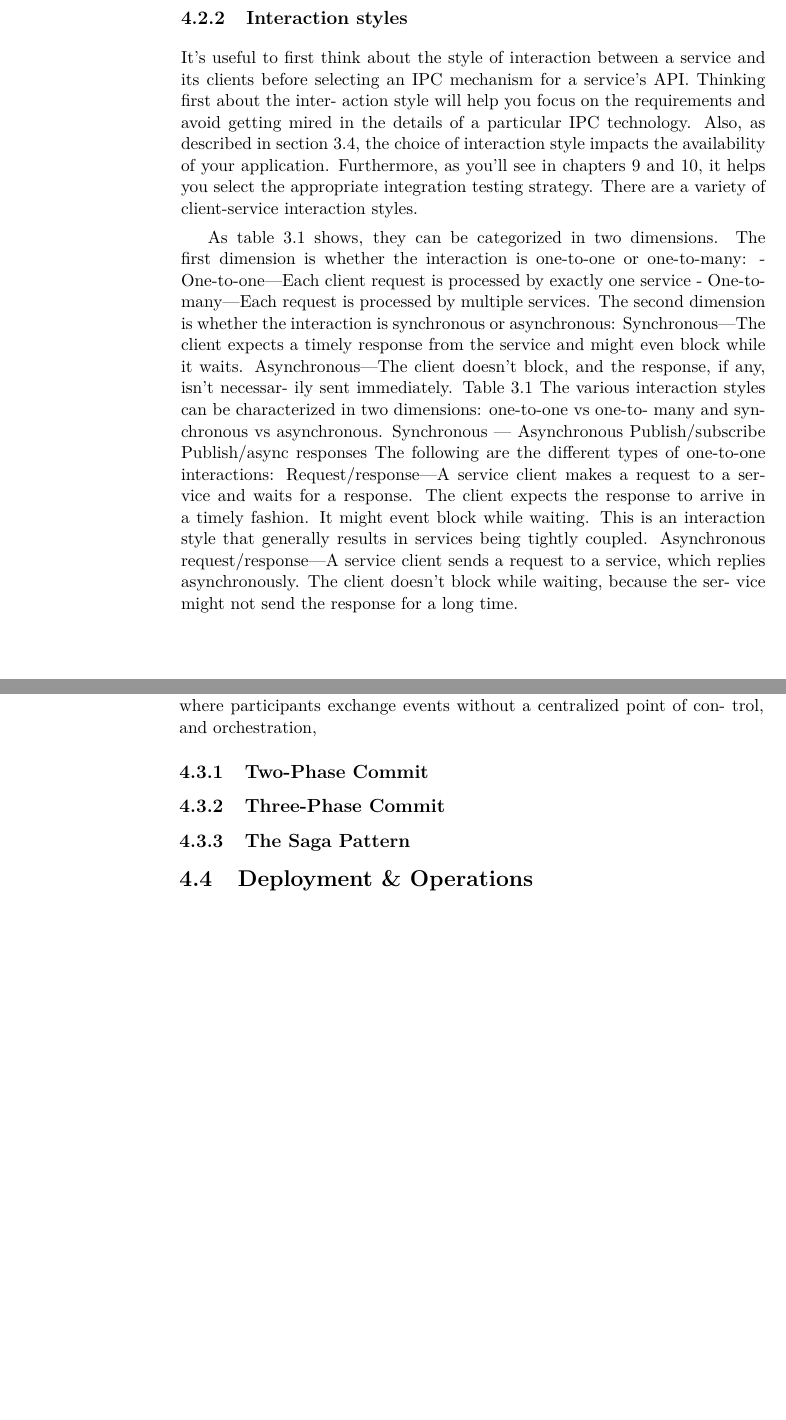
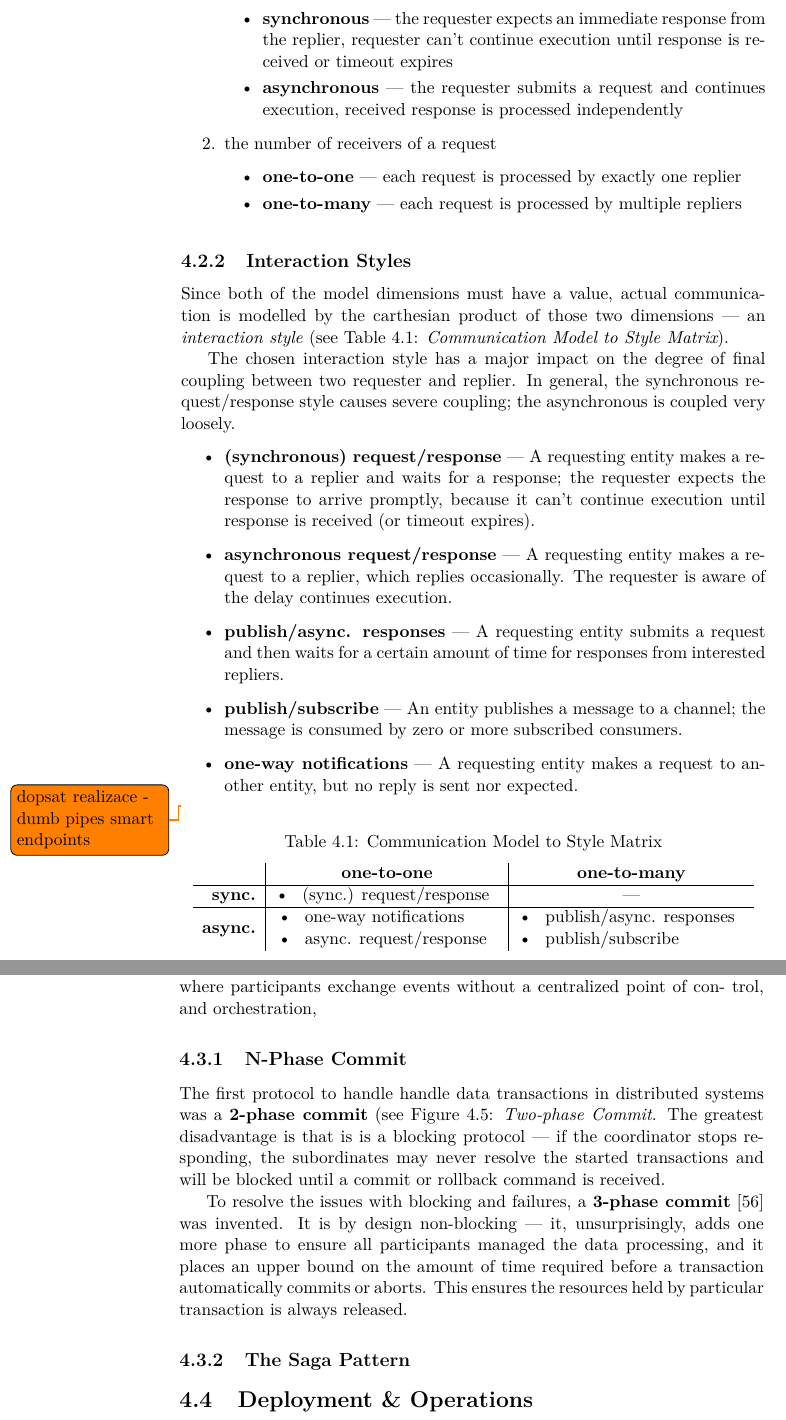
Before and after one commit to vinca/DP, a LaTeX thesis (DP_KOLARIK_Vincenc.tex): two parts of pages 46 and 47 of 67, joined at a grey line, cut at the place of the change, the shorter picture padded with empty space. Compiled offline with pdfLaTeX.

Commit message:
Updates from ShareLaTeX

```diff
--- a/DP_KOLARIK_Vincenc.tex
+++ b/DP_KOLARIK_Vincenc.tex
@@ -6,6 +6,7 @@
 \usepackage{todonotes}
 \usepackage{multicol}
 \usepackage[acronym,nonumberlist,toc,numberedsection=autolabel,nopostdot]{glossaries}
+\usepackage{diagbox}
 
 \newcommand*{\fullref}[1]{\hyperref[{#1}]{\autoref*{#1}: \textit{\nameref*{#1}}}}
 
@@ -779,9 +775,39 @@ Interaction Models refers to the communication flow among components. Possible v
+    \begin{itemize}
+        \item \textbf{synchronous} --- the requester expects an immediate response from the replier, requester can't continue execution until response is received or timeout expires
+        \item \textbf{asynchronous} --- the requester submits a request and continues execution, received response is processed independently
+    \end{itemize}
 
-\subsection{Interaction styles}
+    \item the number of receivers of a request
+    \begin{itemize}
+        \item \textbf{one-to-one} ---  each request is processed by exactly one replier
+        \item \textbf{one-to-many} --- each request is processed by multiple repliers
+    \end{itemize}
+\end{enumerate}
 
+\begin{table}[b]
+\centering
+\caption{Communication Model to Style Matrix}
+\label{tab:styles-models}
+\begin{tabular}{r|c|c}
+                            & \textbf{one-to-one}                                                                                                                                                                    & \textbf{one-to-many}                                                                                                                                                     \\
+\hline
+\textbf{sync.}        & \begin{tabular}{@{\labelitemi\hspace{\dimexpr\labelsep+0.5\tabcolsep}}l}(sync.) request/response\end{tabular}                                                                                  & ---                                                                                                                                                                      \\
+\hline
+\textbf{async.}       & \begin{tabular}[c]{@{}l@{}}\begin{tabular}{@{\labelitemi\hspace{\dimexpr\labelsep+0.5\tabcolsep}}l}one-way notifications\\async. request/response\end{tabular}\end{tabular} & \begin{tabular}[c]{@{}l@{}}\begin{tabular}{@{\labelitemi\hspace{\dimexpr\labelsep+0.5\tabcolsep}}l}publish/async. responses\\publish/subscribe\end{tabular}\end{tabular}
+\end{tabular}
+\end{table}
 
+\subsection{Interaction Styles}
+Since both of the model dimensions must have a value, actual communication is modelled by the carthesian product of those two dimensions --- an \textit{interaction style} (see \fullref{tab:styles-models}).
 
-It’s useful to first think about the style of interaction between a service and its clients before selecting an IPC mechanism for a service’s API. Thinking first about the inter- action style will help you focus on the requirements and avoid getting mired in the details of a particular IPC technology. Also, as described in section 3.4, the choice of interaction style impacts the availability of your application. Furthermore, as you’ll see in chapters 9 and 10, it helps you select the appropriate integration testing strategy.
-There are a variety of client-service interaction styles.
+The chosen interaction style has a major impact on the degree of final coupling between two requester and replier. In general, the synchronous request/response style causes severe coupling; the asynchronous is coupled very loosely.
+\begin{itemize}
+    \item \textbf{(synchronous) request/response} --- A requesting entity makes a request to a replier and waits for a response; the requester expects the response to arrive promptly, because it can't continue execution until response is received (or timeout expires).
+    \item \textbf{asynchronous request/response} --- A requesting entity makes a request to a replier, which replies occasionally. The requester is aware of the delay continues execution.
+    \item \textbf{publish/async. responses} --- A requesting entity submits a request and then waits for a certain amount of time for responses from interested repliers.
+    \item \textbf{publish/subscribe} --- An entity publishes a message to a channel; the message is consumed by zero or more subscribed consumers.
+    \item \textbf{one-way notifications} --- A requesting entity makes a request to another entity, but no reply is sent nor expected.
+\end{itemize}
 
+\todo{dopsat realizace - dumb pipes smart endpoints}
 
@@ -788,13 +816,3 @@ There are a variety of client-service interaction styles.
 
-As table 3.1 shows, they can be categorized in two dimensions. The first dimension is whether the interaction is one-to-one or one-to-many:
-- One-to-one—Each client request is processed by exactly one service
-- One-to-many—Each request is processed by multiple services.
-The second dimension is whether the interaction is synchronous or asynchronous:
-Synchronous—The client expects a timely response from the service and might even block while it waits.
-Asynchronous—The client doesn’t block, and the response, if any, isn’t necessar- ily sent immediately.
-Table 3.1 The various interaction styles can be characterized in two dimensions: one-to-one vs one-to- many and synchronous vs asynchronous.
-Synchronous —
-Asynchronous Publish/subscribe Publish/async responses
-The following are the different types of one-to-one interactions:
-Request/response—A service client makes a request to a service and waits for a response. The client expects the response to arrive in a timely fashion. It might event block while waiting. This is an interaction style that generally results in services being tightly coupled.
-Asynchronous request/response—A service client sends a request to a service, which replies asynchronously. The client doesn’t block while waiting, because the ser- vice might not send the response for a long time.
+\begin{itemize}
+    \item \textbf{formal} --- defined through a formal, technology agnostic contract (e.g., Swagger)
@@ -816,4 +833,7 @@ Data Exchange are the protocols used to represent the communication. Possible va
 After that I look at the two different ways of coordinating sagas: choreography, where participants exchange events without a centralized point of con- trol, and orchestration,
 
-\subsection{Two-Phase Commit}
-\subsection{Three-Phase Commit}
+\subsection{N-Phase Commit}
+
+The first protocol to handle handle data transactions in distributed systems was a \textbf{2-phase commit} (see \fullref{fig:two-phase}. The greatest disadvantage is that is is a blocking protocol --- if the coordinator stops responding, the subordinates may never resolve the started transactions and will be blocked until a commit or rollback command is received.
+
+To resolve the issues with blocking and failures, a \textbf{3-phase commit}~\cite{3-phase-commit} was invented. It is by design non-blocking --- it, unsurprisingly, adds one more phase to ensure all participants managed the data processing, and it places an upper bound on the amount of time required before a transaction automatically commits or aborts. This ensures the resources held by particular transaction is always released.
@@ -820,3 +845,6 @@ After that I look at the two different ways of coordinating sagas: choreography,
+    \label{fig:two-phase}
+\end{figure}
+
 \subsection{The Saga Pattern}
 
 
```
Also changed, not shown: DP_references.bib (+19 -0 lines), images/2PC.png (added), DP_KOLARIK_Vincenc.tex (39 more changed lines).
